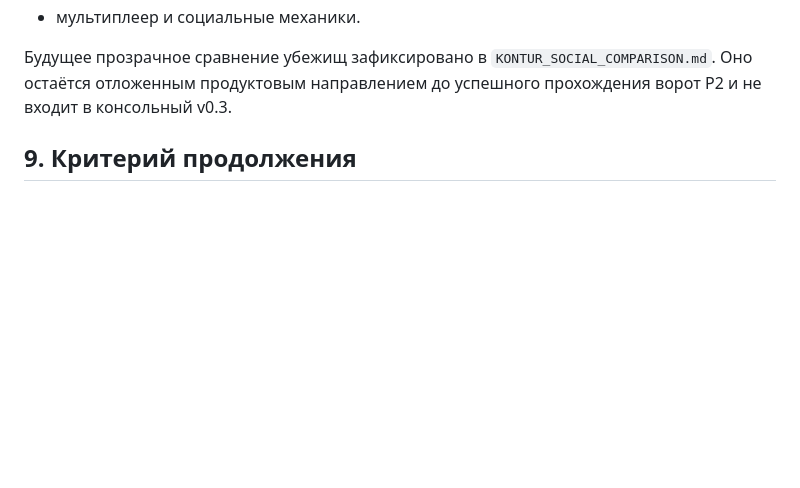
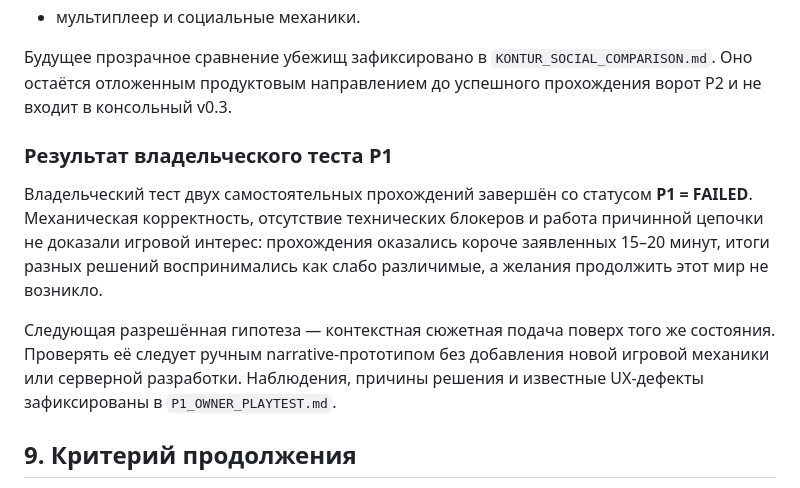
Before and after one commit to Robby300/kontur-game-prototype, a Markdown page: KONTUR_V03_GAME_DESIGN.md, the part around the change. Drawn GitHub-style; blank space fills up the shorter version.

Commit message:
docs: record failed P1 owner playtest

```diff
--- a/KONTUR_V03_GAME_DESIGN.md
+++ b/KONTUR_V03_GAME_DESIGN.md
@@ -129,6 +129,19 @@
 `KONTUR_SOCIAL_COMPARISON.md`. Оно остаётся отложенным продуктовым направлением
 до успешного прохождения ворот P2 и не входит в консольный v0.3.
 
+### Результат владельческого теста P1
+
+Владельческий тест двух самостоятельных прохождений завершён со статусом
+**P1 = FAILED**. Механическая корректность, отсутствие технических блокеров и
+работа причинной цепочки не доказали игровой интерес: прохождения оказались
+короче заявленных 15–20 минут, итоги разных решений воспринимались как слабо
+различимые, а желания продолжить этот мир не возникло.
+
+Следующая разрешённая гипотеза — контекстная сюжетная подача поверх того же
+состояния. Проверять её следует ручным narrative-прототипом без добавления новой
+игровой механики или серверной разработки. Наблюдения, причины решения и
+известные UX-дефекты зафиксированы в `P1_OWNER_PLAYTEST.md`.
+
 ## 9. Критерий продолжения
 
 После 1–2 технических пилотов провести ровно 8 пригодных к анализу прохождений
```
Also changed, not shown: P1_OWNER_PLAYTEST.md (added, +52 -0 lines).
